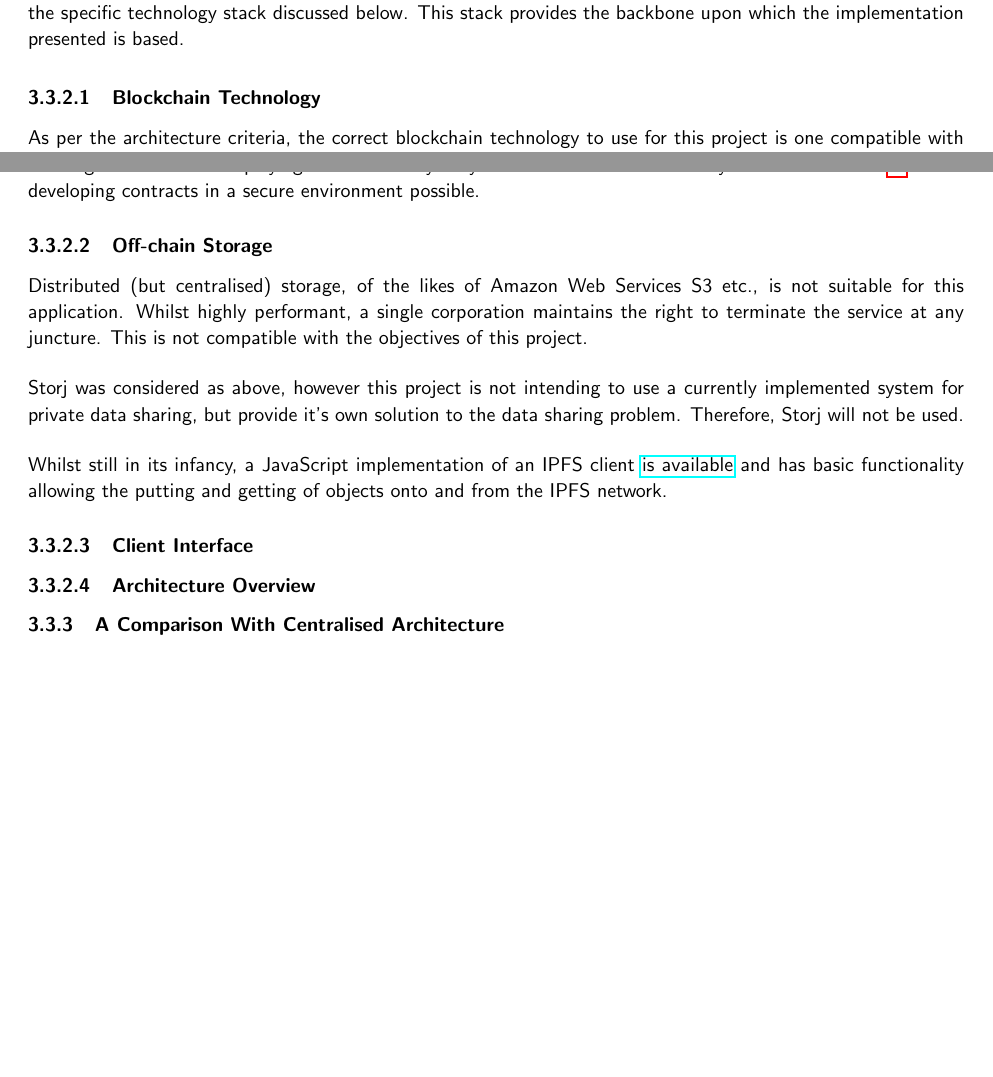
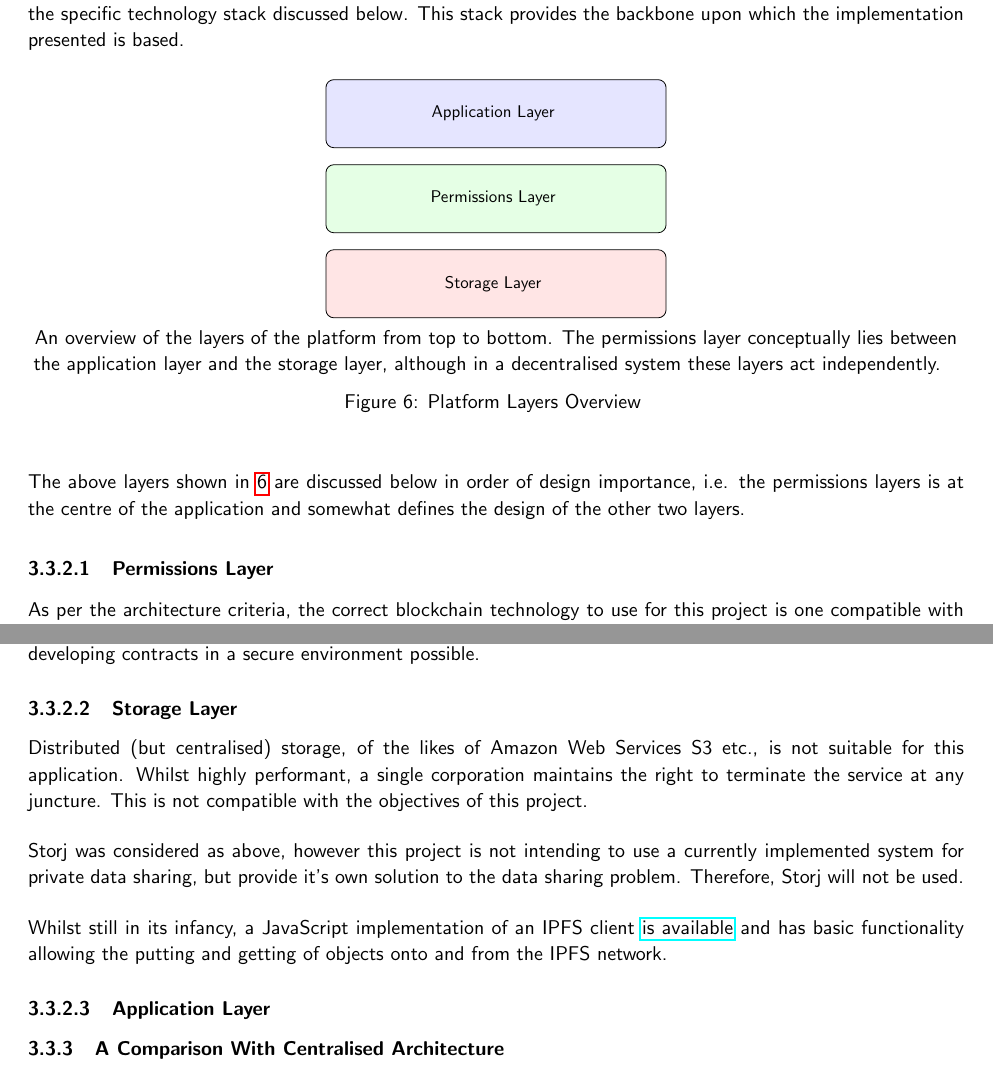
Before and after one commit to FreddieLindsey/private-distributed-data-paper, a LaTeX document (project.tex, which reads sections/design/architecture/02_building_a_decentralised_platform.tex, tikz/architecture/platform_layers.tex): two parts of pages 22 and 23 of 28, joined at a grey line, cut so that both start at the same text, the shorter picture padded with empty space. Compiled offline with pdfLaTeX.

Commit message:
Update on Overleaf.

```diff
--- a/project.tex
+++ b/project.tex
@@ -32,6 +32,7 @@
 \usepackage{titlesec} % Used for paragraph subsubsubsection
 
 \usepackage{tikz}
+\usetikzlibrary{shapes.misc, positioning}
 \restylefloat{figure}
 
 %------------------------------------------------------------------------------
--- a/sections/design/architecture/02_building_a_decentralised_platform.tex
+++ b/sections/design/architecture/02_building_a_decentralised_platform.tex
@@ -2,7 +2,11 @@
 
 The criteria established by the user design and the specific requirements and philosophies of the architecture yields the specific technology stack discussed below. This stack provides the backbone upon which the implementation presented is based.
 
-\paragraph{Blockchain Technology}
+\input{tikz/architecture/platform_layers}
+
+The above layers shown in \ref{fig:archi_platform_layers} are discussed below in order of design importance, i.e. the permissions layers is at the centre of the application and somewhat defines the design of the other two layers.
+
+\paragraph{Permissions Layer}
 
 As per the architecture criteria, the correct blockchain technology to use for this project is one compatible with an already developed and established public network. The four considered networks were \href{https://bitcoin.org/en/}{Bitcoin Blockchain}, \href{https://www.ethereum.org/}{Ethereum} (Ether), \href{https://www.hyperledger.org/}{Hyperledger}, and \href{https://www.corda.net/}{R3 Corda}. Whilst the blockchain technology being used for the project remains as only a proof of concept, the exact technology and it's shortcomings are not completely relevant. For this project, the exact cost of transacting with a particular chain will not be considered, with the ease of use, ability to integrate, and security proving to be the priority.
 
@@ -12,7 +16,7 @@ R3 Corda and Hyperledger both offer approaches engineered towards the demands of
 
 With this said, Ethereum remains the standout choice for an application of this nature. Whilst Ethereum maintains the global transaction history as per the Bitcoin Blockchain, the development environment and ease of creating an application layer built atop the service provided a solution that most closely met the criteria of this project at this stage. The availability of \href{https://github.com/trufflesuite/truffle}{Truffle}~\footnote{As a pre-cursor to this project I fixed issues with a current boilerplate using Truffle and created my own boilerplate \href{https://github.com/FreddieLindsey/truffle-webpack-boilerplate}{repository}, available to the public to aid in future DApp creation.} (amongst other Ethereum development frameworks) and \href{https://github.com/ethereum/solidity}{Solidity} make creating contracts and deploying them relatively easy. Furthermore the availability of a local testnet~\footnote{EthereumJS offers \href{https://github.com/ethereumjs/testrpc}{testrpc} a JavaScript implementation of an Ethereum node which allows fast and extensible private, local node setup.} makes developing contracts in a secure environment possible.
 
-\paragraph{Off-chain Storage}
+\paragraph{Storage Layer}
 
 Distributed (but centralised) storage, of the likes of Amazon Web Services S3 etc., is not suitable for this application. Whilst highly performant, a single corporation maintains the right to terminate the service at any juncture. This is not compatible with the objectives of this project.
 
@@ -20,6 +24,4 @@ Storj was considered as above, however this project is not intending to use a cu
 
 Whilst still in its infancy, a JavaScript implementation of an IPFS client \href{https://github.com/ipfs/js-ipfs}{is available} and has basic functionality allowing the putting and getting of objects onto and from the IPFS network.
 
-\paragraph{Client Interface}
-
-\paragraph{Architecture Overview}
+\paragraph{Application Layer}
--- /dev/null
+++ b/tikz/architecture/platform_layers.tex
@@ -0,0 +1,22 @@
+\begin{figure}[H]
+  \centering
+  \begin{tikzpicture}[scale = 0.6, every node/.style={scale = 0.85}, every node/.append style={fill = white, rounded corners = 2pt, inner sep = 2pt, align = center}]
+
+  % Layer boxes
+  \draw [rounded corners, fill=blue!10] (-5, 3.5) rectangle (5, 1.5);
+  \node [fill=blue!10] at (0, 2.5) { Application Layer };
+
+  \draw [rounded corners, fill=green!10] (-5, 1) rectangle (5, -1);
+  \node [fill=green!10] at (0, 0) { Permissions Layer };
+
+  \draw [rounded corners, fill=red!10] (-5, -3.5) rectangle (5, -1.5);
+  \node [fill=red!10] at (0, -2.5) { Storage Layer };
+
+  \end{tikzpicture} \\
+  \caption{
+  	Platform Layers Overview
+  }{
+  	An overview of the layers of the platform from top to bottom. The permissions layer conceptually lies between the application layer and the storage layer, although in a decentralised system these layers act independently.
+  }
+  \label{fig:archi_platform_layers}
+\end{figure}
```
